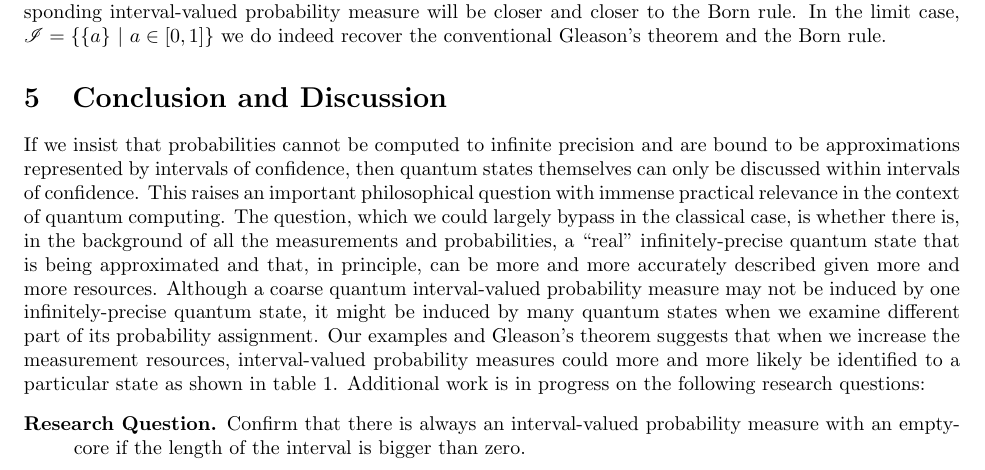
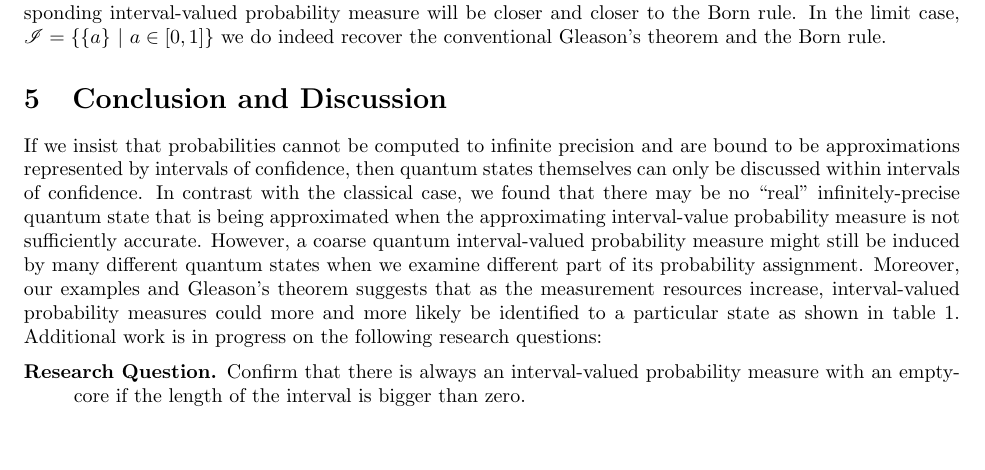
Before and after one commit to yuttai/Contextuality-and-Nonlocality-in-Discrete-Quantum-Theory, a LaTeX document (prop.tex): part of page 9 of 13, cut so that both start at the same text, the shorter picture padded with empty space. Compiled offline with pdfLaTeX.

Commit message:
prop.tex \section{Conclusion and Discussion} Updating...

```diff
--- a/prop.tex
+++ b/prop.tex
@@ -802,19 +802,16 @@ rule.
 If we insist that probabilities cannot be computed to infinite precision
 and are bound to be approximations represented by intervals of confidence,
 then quantum states themselves can only be discussed within intervals
-of confidence. This raises an important philosophical question with
-immense practical relevance in the context of quantum computing. The
-question, which we could largely bypass in the classical case, is
-whether there is, in the background of all the measurements and probabilities,
-a ``real'' infinitely-precise quantum state that is being approximated
-and that, in principle, can be more and more accurately described
-given more and more resources. Although a coarse quantum interval-valued
-probability measure may not be induced by one infinitely-precise quantum
-state, it might be induced by many quantum states when we examine
-different part of its probability assignment. Our examples and Gleason's
-theorem suggests that when we increase the measurement resources,
-interval-valued probability measures could more and more likely be
-identified to a particular state as shown in table~\ref{table_long}.
+of confidence. In contrast with the classical case, we found that
+there may be no ``real'' infinitely-precise quantum state that is
+being approximated when the approximating interval-value probability
+measure is not sufficiently accurate. However, a coarse quantum interval-valued
+probability measure might still be induced by many different quantum
+states when we examine different part of its probability assignment.
+Moreover, our examples and Gleason's theorem suggests that as the
+measurement resources increase, interval-valued probability measures
+could more and more likely be identified to a particular state as
+shown in table~\ref{table_long}.
 \begin{table}[ht]
 \center{%
 \begin{tabular}{c|cccc}
```
Also changed, not shown: prop.pdf, 1 other file.
